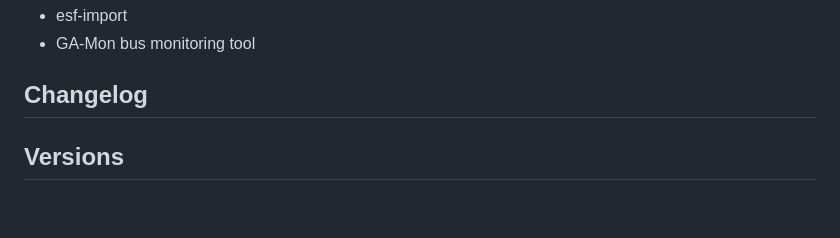
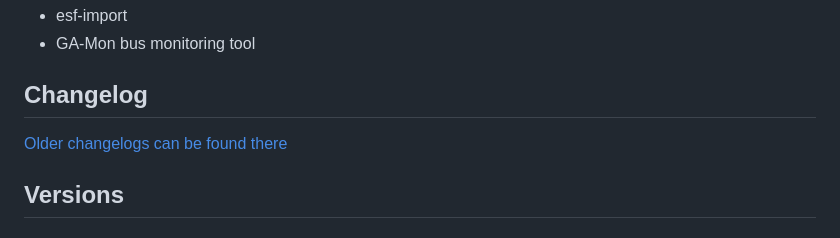
Before and after one commit to ioBroker/ioBroker.knx, a Markdown page: README.md, the part around the change. GitHub-like rendering; blank space fills up the shorter version.

Commit message:
Update from template: S6020-addChangelogOld

```diff
--- a/README.md
+++ b/README.md
@@ -270,6 +270,8 @@ relation.
 -->
 
 ## Changelog
+
+[Older changelogs can be found there](CHANGELOG_OLD.md)
 
 ## Versions
 
```
Also changed, not shown: CHANGELOG_OLD.md (added, +1 -0 lines).
